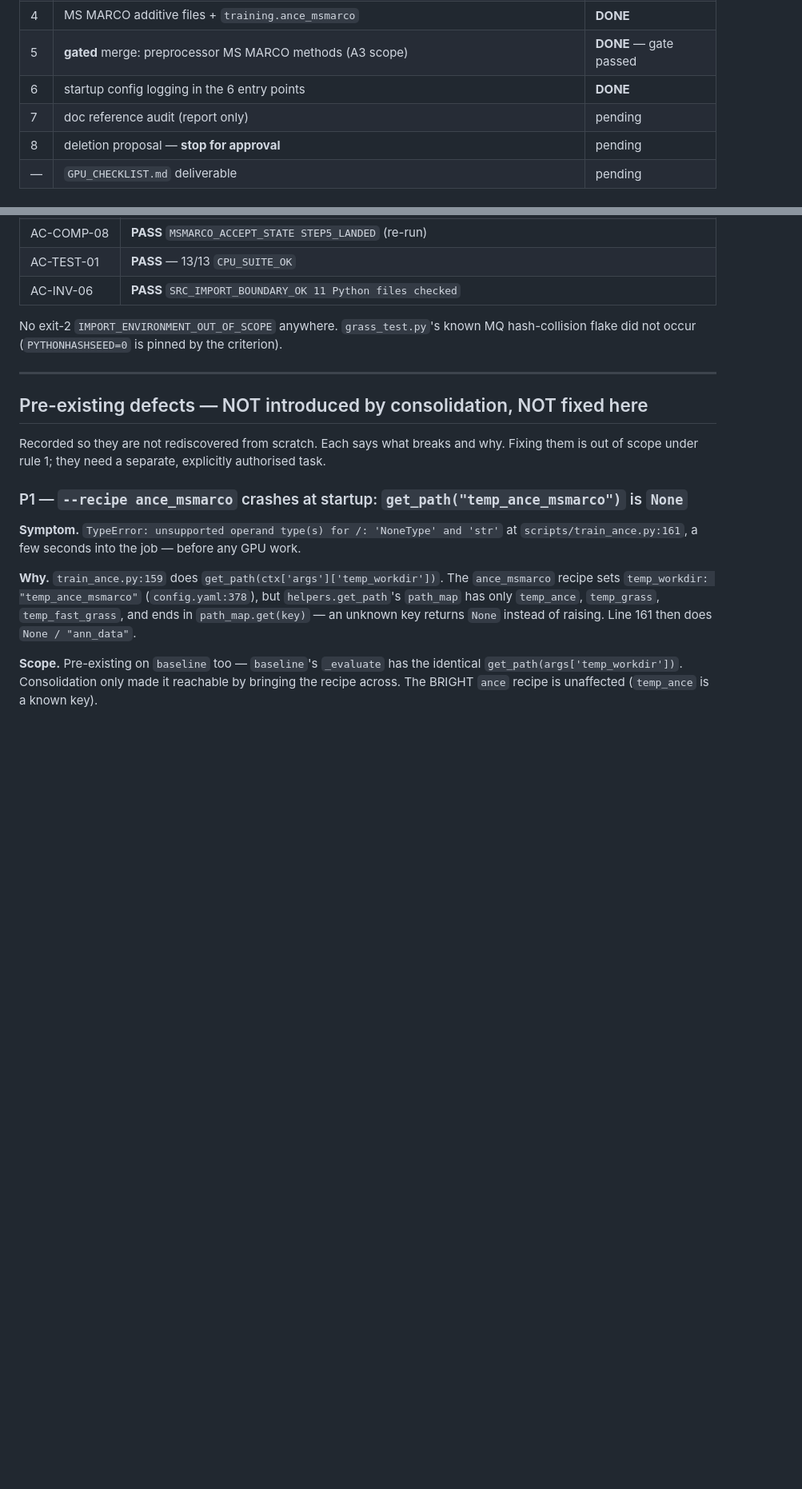
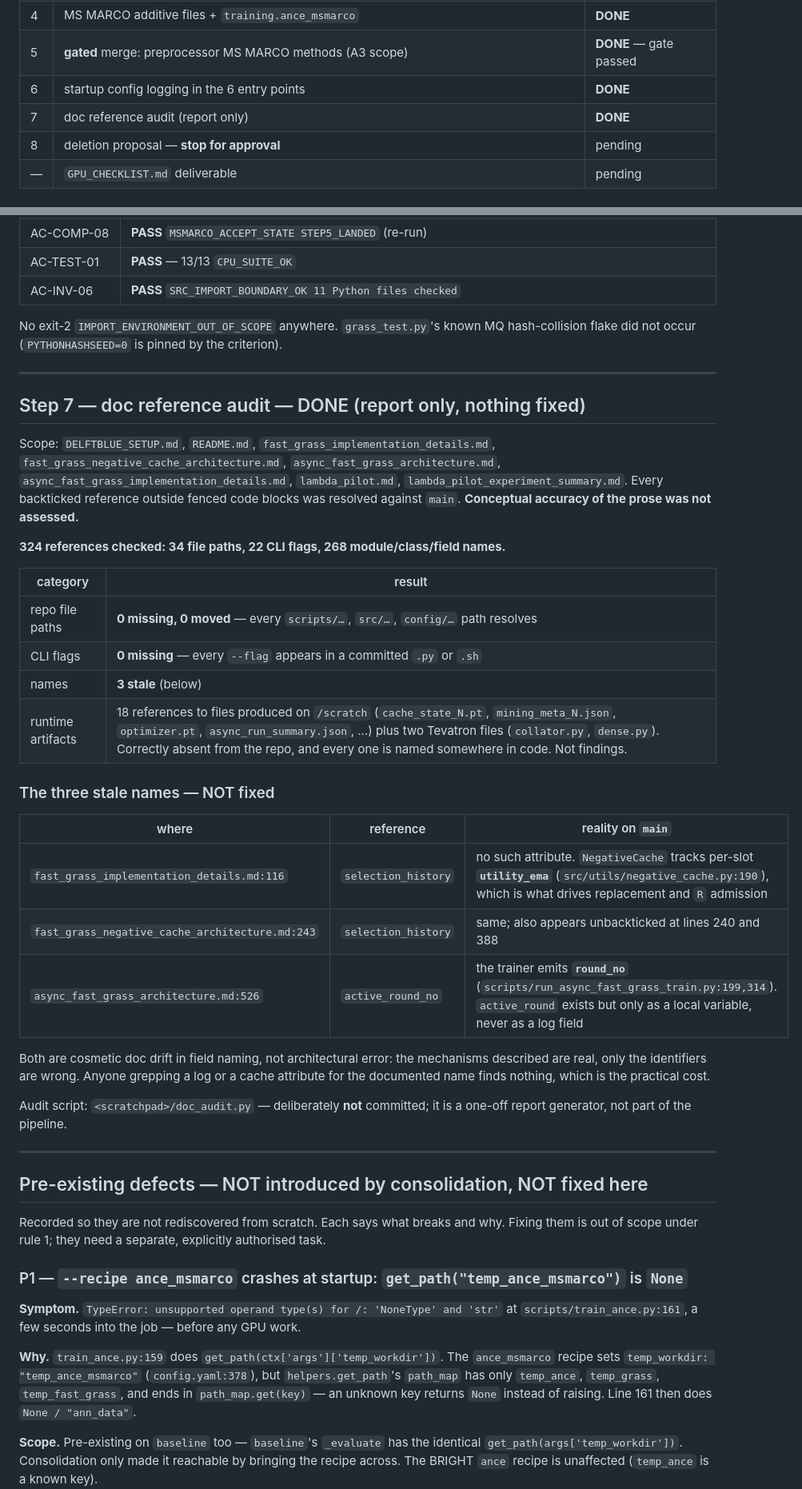
Before and after one commit to Aiman-prog/dense-retrieval-SOTA, a Markdown page: CONSOLIDATION_STATUS.md, 2 parts joined by grey strips. Shown at 80% size. GitHub-like rendering; blank space fills up the shorter version.

Commit message:
Record Step 7 doc reference audit: 324 refs checked, 3 stale names
All repo file paths and CLI flags referenced by the docs resolve on main. Three
field names are stale: selection_history (the cache tracks utility_ema) in two
fast_grass docs, and active_round_no (the trainer emits round_no) in the async
architecture doc. Report only; the docs are not modified.

```diff
--- a/CONSOLIDATION_STATUS.md
+++ b/CONSOLIDATION_STATUS.md
@@ -30,7 +28,7 @@ Authoritative inputs: `CONSOLIDATION_PROMPT.md` (procedure), `ACCEPTANCE_CRITERI
 | 4 | MS MARCO additive files + `training.ance_msmarco` | **DONE** |
 | 5 | **gated** merge: preprocessor MS MARCO methods (A3 scope) | **DONE** — gate passed |
 | 6 | startup config logging in the 6 entry points | **DONE** |
-| 7 | doc reference audit (report only) | pending |
+| 7 | doc reference audit (report only) | **DONE** |
 | 8 | deletion proposal — **stop for approval** | pending |
 | — | `GPU_CHECKLIST.md` deliverable | pending |
 
@@ -366,6 +364,40 @@ flake did not occur (`PYTHONHASHSEED=0` is pinned by the criterion).
 
 ---
 
+## Step 7 — doc reference audit — DONE (report only, nothing fixed)
+
+Scope: `DELFTBLUE_SETUP.md`, `README.md`, `fast_grass_implementation_details.md`,
+`fast_grass_negative_cache_architecture.md`, `async_fast_grass_architecture.md`,
+`async_fast_grass_implementation_details.md`, `lambda_pilot.md`,
+`lambda_pilot_experiment_summary.md`. Every backticked reference outside fenced code blocks
+was resolved against `main`. **Conceptual accuracy of the prose was not assessed.**
+
+**324 references checked: 34 file paths, 22 CLI flags, 268 module/class/field names.**
+
+| category | result |
+|---|---|
+| repo file paths | **0 missing, 0 moved** — every `scripts/…`, `src/…`, `config/…` path resolves |
+| CLI flags | **0 missing** — every `--flag` appears in a committed `.py` or `.sh` |
+| names | **3 stale** (below) |
+| runtime artifacts | 18 references to files produced on `/scratch` (`cache_state_N.pt`, `mining_meta_N.json`, `optimizer.pt`, `async_run_summary.json`, …) plus two Tevatron files (`collator.py`, `dense.py`). Correctly absent from the repo, and every one is named somewhere in code. Not findings. |
+
+### The three stale names — NOT fixed
+
+| where | reference | reality on `main` |
+|---|---|---|
+| `fast_grass_implementation_details.md:116` | `selection_history` | no such attribute. `NegativeCache` tracks per-slot **`utility_ema`** (`src/utils/negative_cache.py:190`), which is what drives replacement and `R` admission |
+| `fast_grass_negative_cache_architecture.md:243` | `selection_history` | same; also appears unbackticked at lines 240 and 388 |
+| `async_fast_grass_architecture.md:526` | `active_round_no` | the trainer emits **`round_no`** (`scripts/run_async_fast_grass_train.py:199,314`). `active_round` exists but only as a local variable, never as a log field |
+
+Both are cosmetic doc drift in field naming, not architectural error: the mechanisms described
+are real, only the identifiers are wrong. Anyone grepping a log or a cache attribute for the
+documented name finds nothing, which is the practical cost.
+
+Audit script: `<scratchpad>/doc_audit.py` — deliberately **not** committed; it is a one-off
+report generator, not part of the pipeline.
+
+---
+
 ## Pre-existing defects — NOT introduced by consolidation, NOT fixed here
 
 Recorded so they are not rediscovered from scratch. Each says what breaks and why. Fixing them
```
Also changed, not shown: other parts of CONSOLIDATION_STATUS.md (+2 -4 lines).
